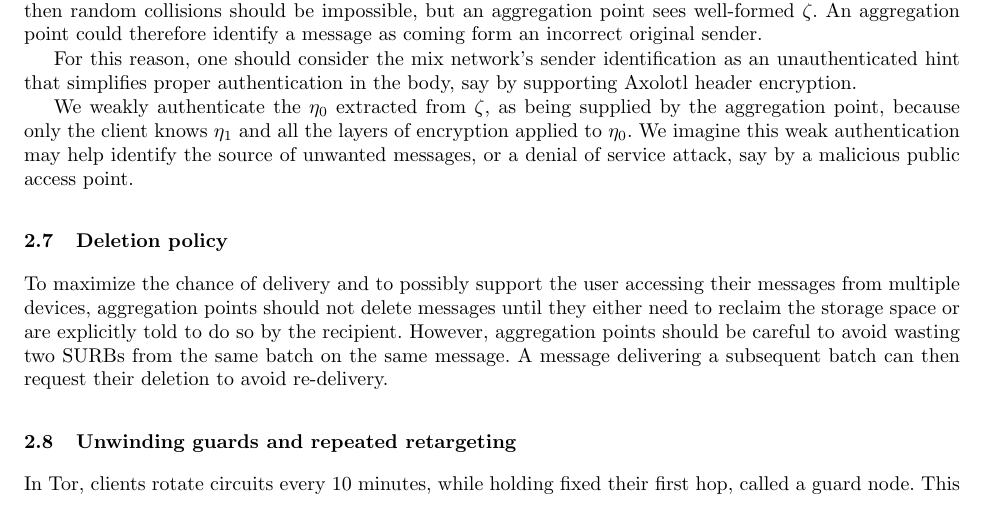
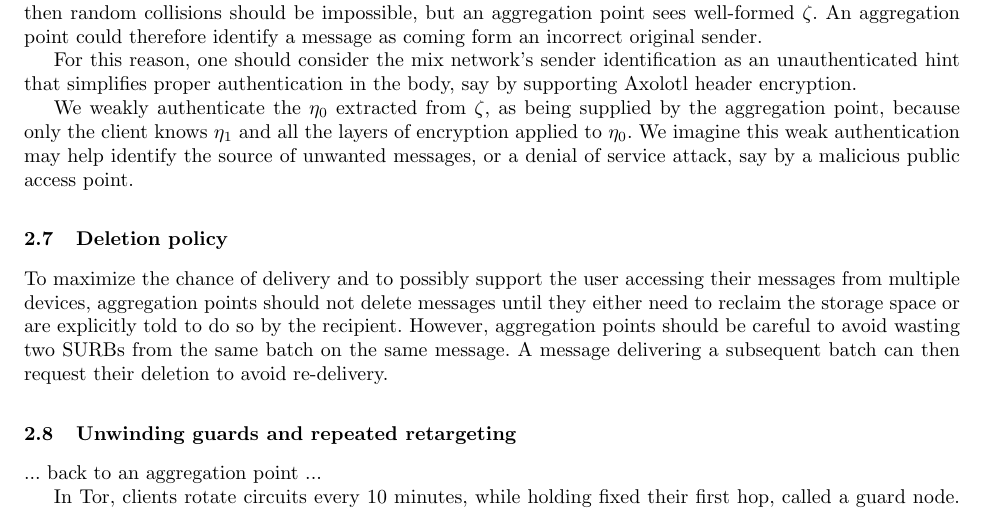
Before and after one commit to burdges/lake, a LaTeX paper (Xolotl/papers/Xolotl.tex): part of page 5 of 13, cut so that both start at the same text. Compiled offline with pdfLaTeX.

Commit message:
Just a note before merge

```diff
--- a/Xolotl/papers/Xolotl.tex
+++ b/Xolotl/papers/Xolotl.tex
@@ -507,6 +507,8 @@ subsequent batch can then request their deletion to avoid re-delivery.
 
 \subsection{Unwinding guards and repeated retargeting}
 
+... back to an aggregation point ...
+
 In Tor, clients rotate circuits every 10 minutes, while holding
 fixed their first hop, called a guard node.  This protects clients
 from attackers seeking to push them onto a malicious guard
```
Also changed, not shown: Xolotl/papers/Xolotl.tex (3 more changed lines).
